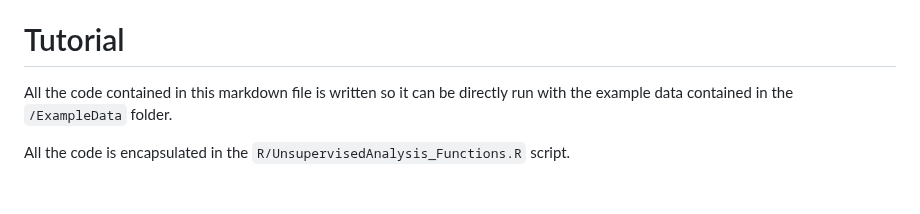
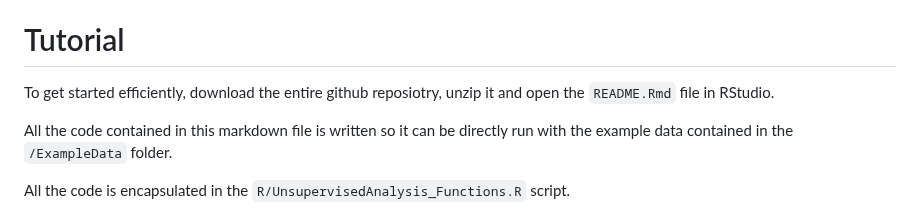
Before and after one commit to ETHZ-INS/BehaviorFlow, a Markdown page: README.md, the part around the change. GitHub-like rendering; blank space fills up the shorter version.

```diff
--- a/README.md
+++ b/README.md
@@ -47,6 +47,8 @@ This allows convenient loading and playing around with all the big combined data
 
 Tutorial
 ===========================================
+
+To get started efficiently, download the entire github reposiotry, unzip it and open the `README.Rmd` file in RStudio.
 
 All the code contained in this markdown file is written so it can be
 directly run with the example data contained in the `/ExampleData`
```
